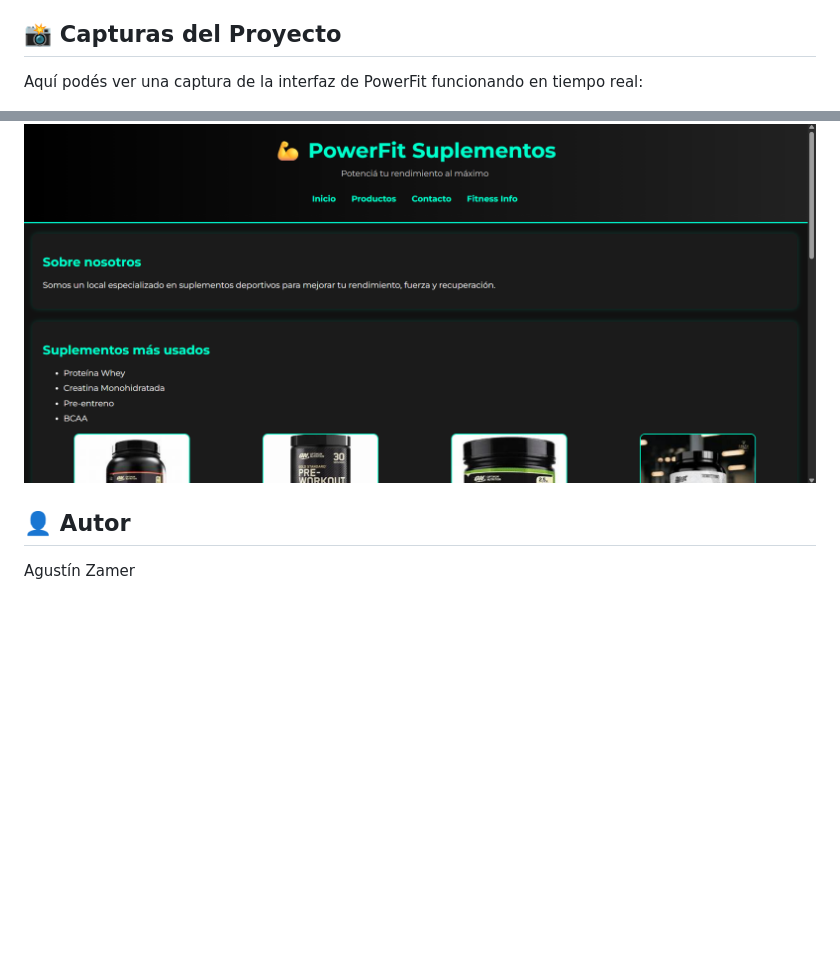
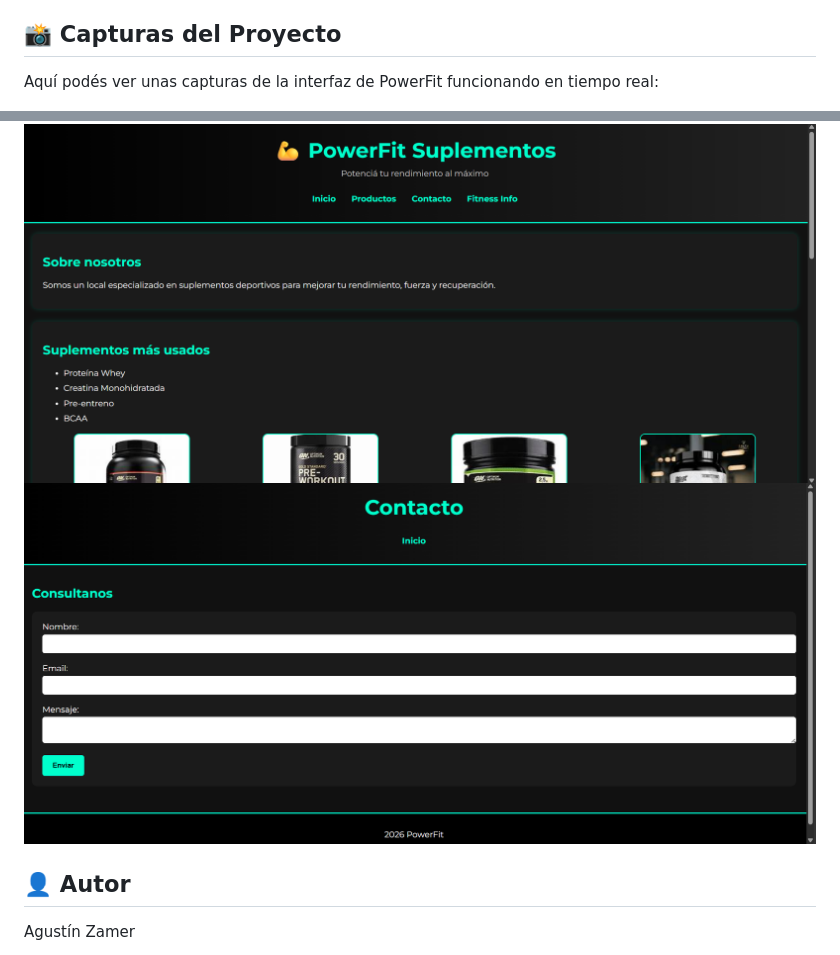
Before and after one commit to AgustinZamer/Mi_P-gina, a Markdown page: README.md, 2 parts joined by grey strips. Rendered like a GitHub page; pictures changed too: imagenes/captura-contacto.png (added); blank space fills up the shorter version.

Commit message:
docs: feat: agregar segunda captura del proyecto para la pagina de contacto

```diff
--- a/README.md
+++ b/README.md
@@ -23,9 +23,10 @@ Esta página se trata de mi portafolio personal, un sitio web de un local de ven
 - **Diseño Responsive:** Inclusión de Media Queries para adaptar la interfaz perfectamente a Tablets (768px) y Celulares (480px).
 
 ## 📸 Capturas del Proyecto
-Aquí podés ver una captura de la interfaz de PowerFit funcionando en tiempo real:
+Aquí podés ver unas capturas de la interfaz de PowerFit funcionando en tiempo real:
 
 ![Sitio Funcionando](imagenes/captura-sitio.png)
+![Sección de Contacto](imagenes/captura-contacto.png)
 
 ## 👤 Autor
 Agustín Zamer
```
